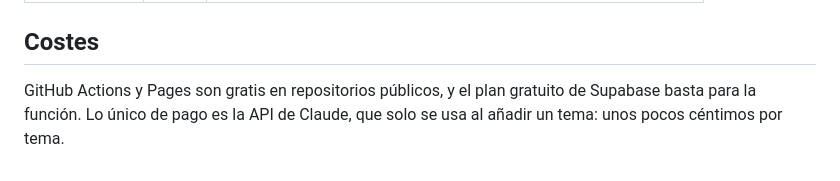
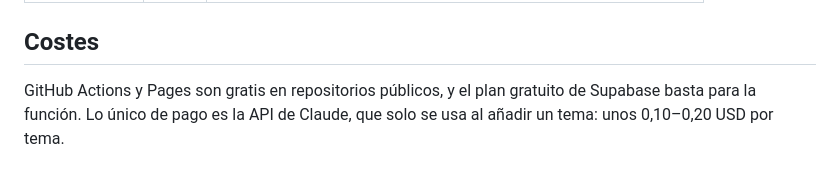
Before and after one commit to jmazsantos-lab/NowNewsApp, a Markdown page: README.md, the part around the change. Drawn GitHub-style.

Commit message:
README: coste por tema
Co-Authored-By: Claude Opus 5.5 <noreply@anthropic.com>
Claude-Session: https://claude.ai/code/session_01N1Ucw1xRSnVDSWyb5C3d2b

```diff
--- a/README.md
+++ b/README.md
@@ -57,4 +57,4 @@ Now lee entre 10 y 20 fuentes por tema (feeds RSS y búsquedas de Google News) y
 
 ## Costes
 
-GitHub Actions y Pages son gratis en repositorios públicos, y el plan gratuito de Supabase basta para la función. Lo único de pago es la API de Claude, que solo se usa al añadir un tema: unos pocos céntimos por tema.
+GitHub Actions y Pages son gratis en repositorios públicos, y el plan gratuito de Supabase basta para la función. Lo único de pago es la API de Claude, que solo se usa al añadir un tema: unos 0,10–0,20 USD por tema.
```
